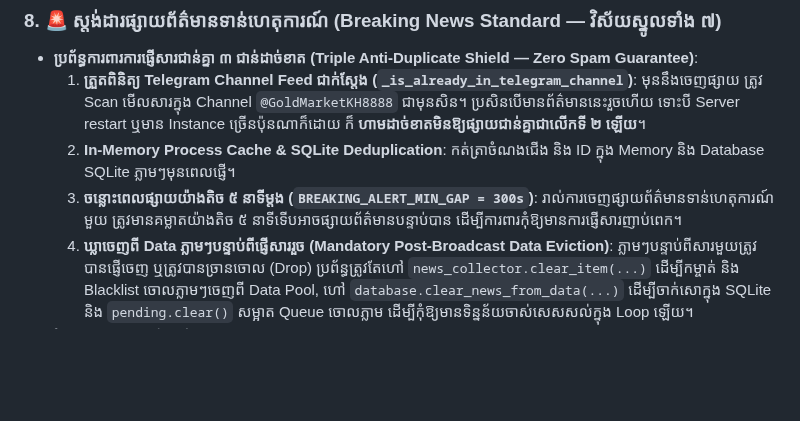
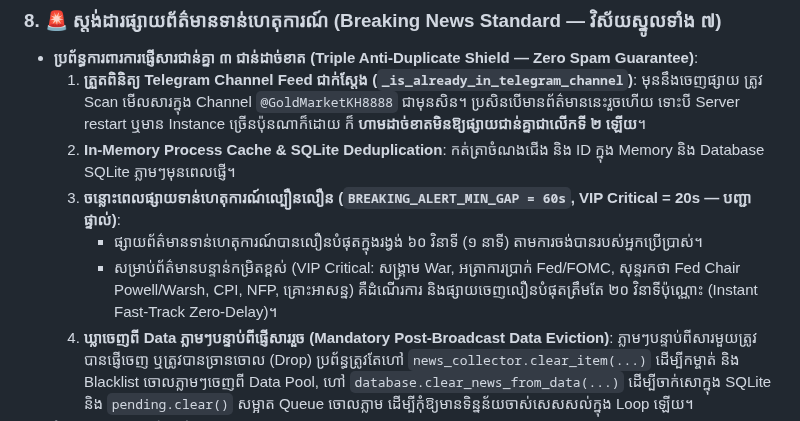
Before and after one commit to ynkkxxz-max/xauusd-news-bot, a Markdown page: GEMINI.md, the part around the change. Drawn GitHub-style; blank space fills up the shorter version.

```diff
--- a/GEMINI.md
+++ b/GEMINI.md
@@ -63,7 +63,9 @@ This repository is governed by the 5 Golden Principles established by the system
 - **ប្រព័ន្ធការពារការផ្ញើសារជាន់គ្នា ៣ ជាន់ដាច់ខាត (Triple Anti-Duplicate Shield — Zero Spam Guarantee)**:
   1. **ត្រួតពិនិត្យ Telegram Channel Feed ជាក់ស្តែង (`_is_already_in_telegram_channel`)**: មុននឹងចេញផ្សាយ ត្រូវ Scan មើលសារក្នុង Channel `@GoldMarketKH8888` ជាមុនសិន។ ប្រសិនបើមានព័ត៌មាននេះរួចហើយ ទោះបី Server restart ឬមាន Instance ច្រើនប៉ុនណាក៏ដោយ ក៏ **ហាមដាច់ខាតមិនឱ្យផ្សាយជាន់គ្នាជាលើកទី ២ ឡើយ**។
   2. **In-Memory Process Cache & SQLite Deduplication**: កត់ត្រាចំណងជើង និង ID ក្នុង Memory និង Database SQLite ភ្លាមៗមុនពេលផ្ញើ។
-  3. **ចន្លោះពេលផ្សាយយ៉ាងតិច ៥ នាទីម្តង (`BREAKING_ALERT_MIN_GAP = 300s`)**: រាល់ការចេញផ្សាយព័ត៌មានទាន់ហេតុការណ៍មួយ ត្រូវមានគម្លាតយ៉ាងតិច ៥ នាទីទើបអាចផ្សាយព័ត៌មានបន្ទាប់បាន ដើម្បីការពារកុំឱ្យមានការផ្ញើសារញាប់ពេក។
+  3. **ចន្លោះពេលផ្សាយទាន់ហេតុការណ៍ល្បឿនលឿន (`BREAKING_ALERT_MIN_GAP = 60s`, VIP Critical = 20s — បញ្ជាផ្ទាល់)**:
+     - ផ្សាយព័ត៌មានទាន់ហេតុការណ៍បានលឿនបំផុតក្នុងរង្វង់ ៦០ វិនាទី (១ នាទី) តាមការចង់បានរបស់អ្នកប្រើប្រាស់។
+     - សម្រាប់ព័ត៌មានបន្ទាន់កម្រិតខ្ពស់ (VIP Critical: សង្គ្រាម War, អត្រាការប្រាក់ Fed/FOMC, សុន្ទរកថា Fed Chair Powell/Warsh, CPI, NFP, គ្រោះអាសន្ន) គឺដំណើរការ និងផ្សាយចេញលឿនបំផុតត្រឹមតែ ២០ វិនាទីប៉ុណ្ណោះ (Instant Fast-Track Zero-Delay)។
   4. **ឃ្លាចេញពី Data ភ្លាមៗបន្ទាប់ពីផ្ញើសាររួច (Mandatory Post-Broadcast Data Eviction)**: ភ្លាមៗបន្ទាប់ពីសារមួយត្រូវបានផ្ញើចេញ ឬត្រូវបានច្រានចោល (Drop) ប្រព័ន្ធត្រូវតែហៅ `news_collector.clear_item(...)` ដើម្បីកម្ចាត់ និង Blacklist ចោលភ្លាមៗចេញពី Data Pool, ហៅ `database.clear_news_from_data(...)` ដើម្បីចាក់សោក្នុង SQLite និង `pending.clear()` សម្អាត Queue ចោលភ្លាម ដើម្បីកុំឱ្យមានទិន្នន័យចាស់សេសសល់ក្នុង Loop ឡើយ។
 - **វិស័យស្នូលទាំង ៧ នៃព័ត៌មាន (The 7 Core News Pillars)**:
   1. 🌐 **សេដ្ឋកិច្ច (Economy)**: GDP, CPI, អតិផរណា, NFP, ការងារ, Retail Sales, PMI, កំណើនសេដ្ឋកិច្ច។
```
